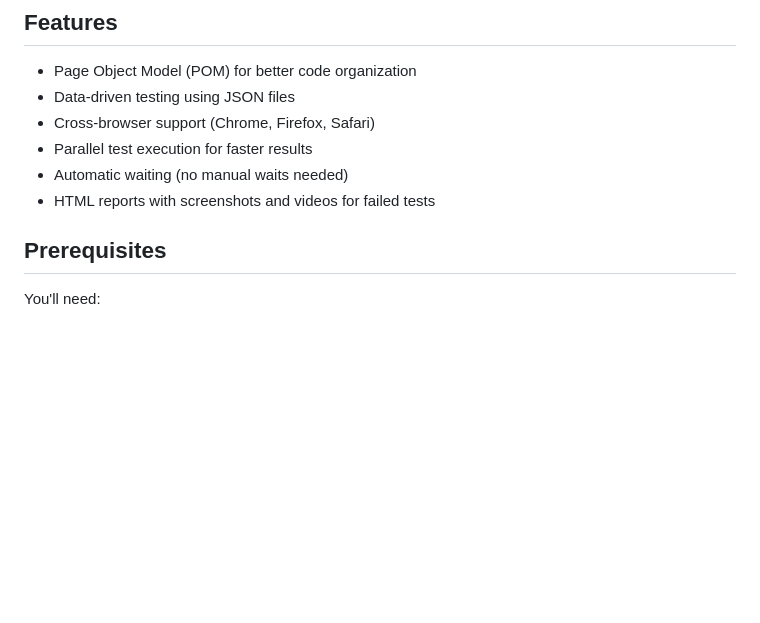
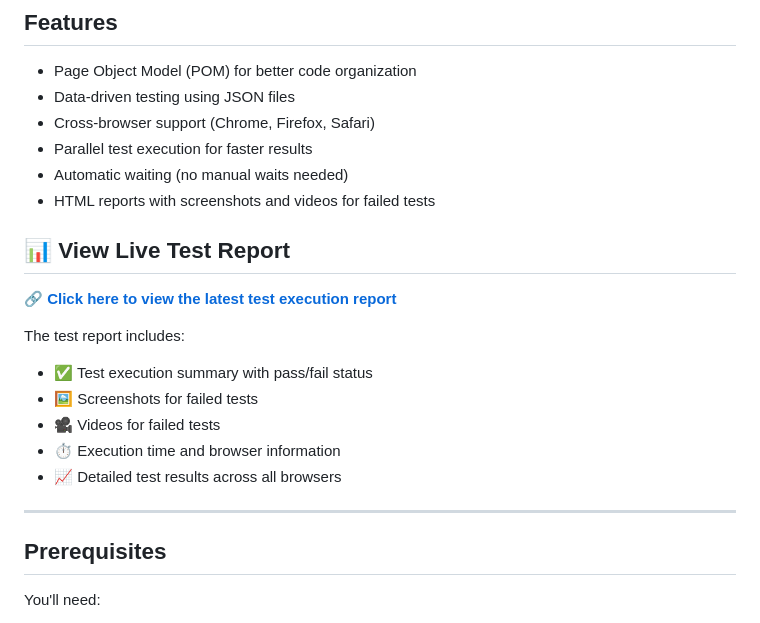
Before and after one commit to devendra684/Syook, a Markdown page: README.md, the part around one of its changes. GitHub-like rendering; blank space fills up the shorter version.

Commit message:
Added test report link

```diff
--- a/README.md
+++ b/README.md
@@ -16,6 +16,20 @@ This framework tests the login functionality of the ShopHub Pro e-commerce appli
 - Parallel test execution for faster results
 - Automatic waiting (no manual waits needed)
 - HTML reports with screenshots and videos for failed tests
+
+## 📊 View Live Test Report
+
+**🔗 [Click here to view the latest test execution report](https://devendra684.github.io/Syook/playwright-report/)**
+
+The test report includes:
+
+- ✅ Test execution summary with pass/fail status
+- 🖼️ Screenshots for failed tests
+- 🎥 Videos for failed tests
+- ⏱️ Execution time and browser information
+- 📈 Detailed test results across all browsers
+
+---
 
 ## Prerequisites
 
```
Also changed, not shown: other parts of README.md (+2 -2 lines).
